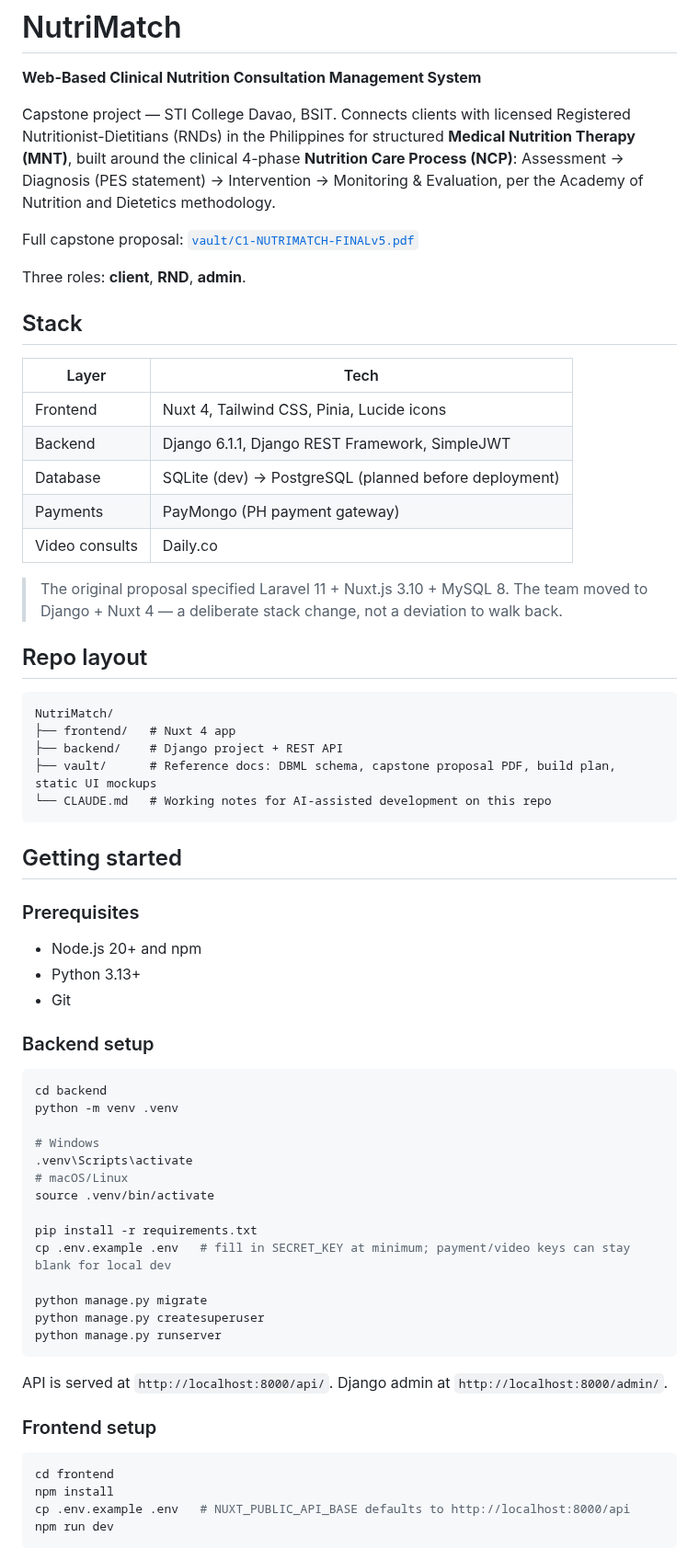
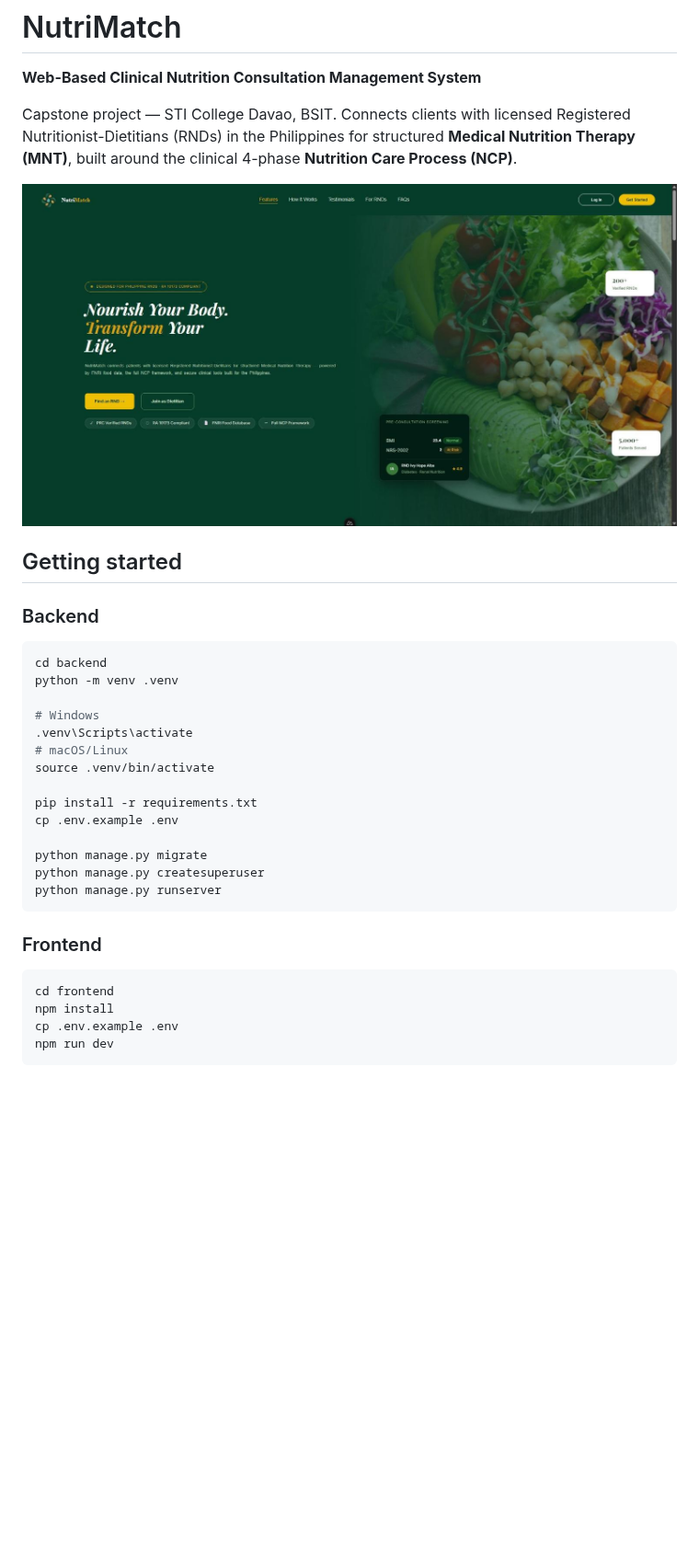
Before and after one commit to kairu9k/NutriMatch, a Markdown page: README.md, the part around one of its changes. Shown at 92% size. Rendered like a GitHub page; pictures changed too: docs/landing-page.jpg (added); blank space fills up the shorter version.

Commit message:
Simplify README, add landing page screenshot
Co-Authored-By: Claude Sonnet 5 <noreply@anthropic.com>
Claude-Session: https://claude.ai/code/session_019WpNR8HgKVddWaKUmL3FC3

````diff
--- a/README.md
+++ b/README.md
@@ -2,42 +2,13 @@
 
 **Web-Based Clinical Nutrition Consultation Management System**
 
-Capstone project — STI College Davao, BSIT. Connects clients with licensed Registered Nutritionist-Dietitians (RNDs) in the Philippines for structured **Medical Nutrition Therapy (MNT)**, built around the clinical 4-phase **Nutrition Care Process (NCP)**: Assessment → Diagnosis (PES statement) → Intervention → Monitoring & Evaluation, per the Academy of Nutrition and Dietetics methodology.
+Capstone project — STI College Davao, BSIT. Connects clients with licensed Registered Nutritionist-Dietitians (RNDs) in the Philippines for structured **Medical Nutrition Therapy (MNT)**, built around the clinical 4-phase **Nutrition Care Process (NCP)**.
 
-Full capstone proposal: [`vault/C1-NUTRIMATCH-FINALv5.pdf`](vault/C1-NUTRIMATCH-FINALv5.pdf)
-
-Three roles: **client**, **RND**, **admin**.
-
-## Stack
-
-| Layer | Tech |
-|---|---|
-| Frontend | Nuxt 4, Tailwind CSS, Pinia, Lucide icons |
-| Backend | Django 6.1.1, Django REST Framework, SimpleJWT |
-| Database | SQLite (dev) → PostgreSQL (planned before deployment) |
-| Payments | PayMongo (PH payment gateway) |
-| Video consults | Daily.co |
-
-> The original proposal specified Laravel 11 + Nuxt.js 3.10 + MySQL 8. The team moved to Django + Nuxt 4 — a deliberate stack change, not a deviation to walk back.
-
-## Repo layout
-
-```
-NutriMatch/
-├── frontend/   # Nuxt 4 app
-├── backend/    # Django project + REST API
-├── vault/      # Reference docs: DBML schema, capstone proposal PDF, build plan, static UI mockups
-└── CLAUDE.md   # Working notes for AI-assisted development on this repo
-```
+![NutriMatch landing page](docs/landing-page.jpg)
 
 ## Getting started
 
-### Prerequisites
-- Node.js 20+ and npm
-- Python 3.13+
-- Git
-
-### Backend setup
+### Backend
 
 ```bash
 cd backend
@@ -49,21 +20,19 @@ python -m venv .venv
 source .venv/bin/activate
 
 pip install -r requirements.txt
-cp .env.example .env   # fill in SECRET_KEY at minimum; payment/video keys can stay blank for local dev
+cp .env.example .env
 
 python manage.py migrate
 python manage.py createsuperuser
 python manage.py runserver
 ```
 
-API is served at `http://localhost:8000/api/`. Django admin at `http://localhost:8000/admin/`.
-
-### Frontend setup
+### Frontend
 
 ```bash
 cd frontend
 npm install
-cp .env.example .env   # NUXT_PUBLIC_API_BASE defaults to http://localhost:8000/api
+cp .env.example .env
 npm run dev
 ```
 
````
Also changed, not shown: other parts of README.md (+5 -30 lines).
